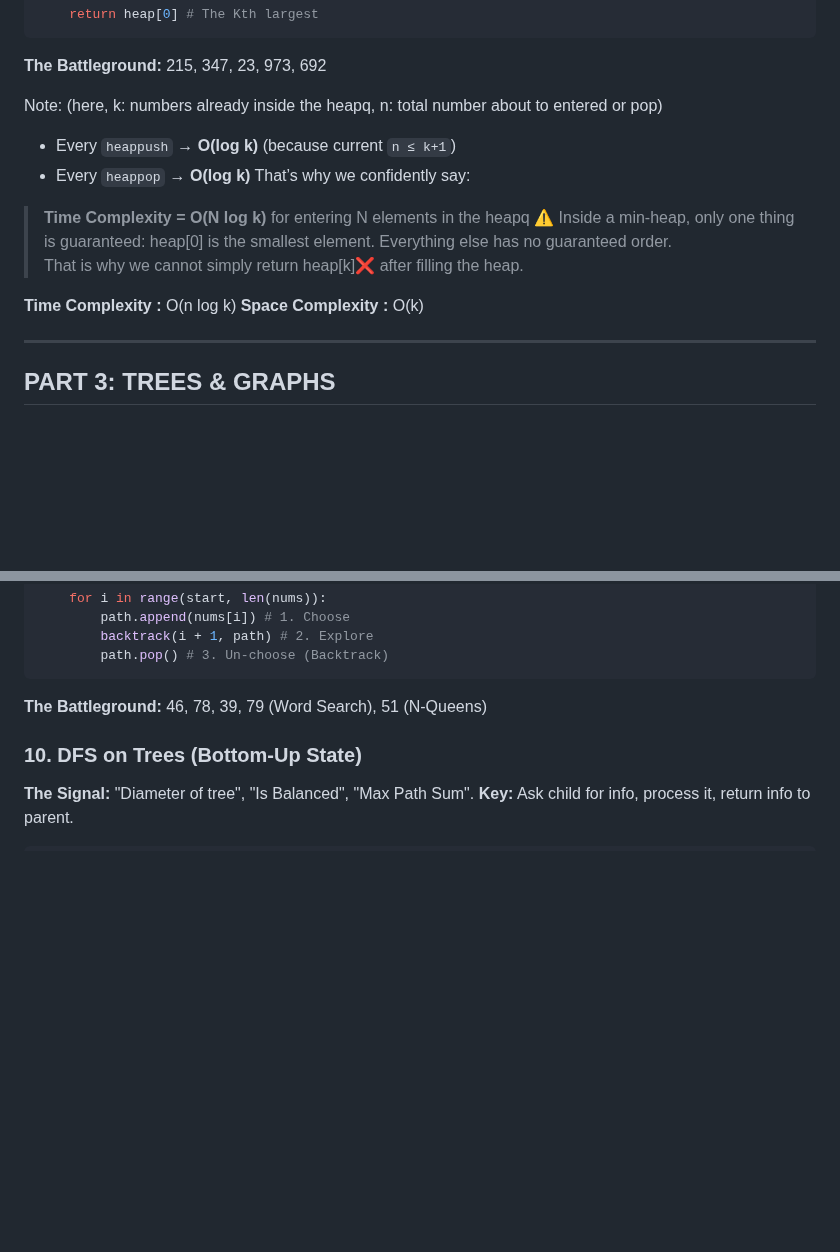
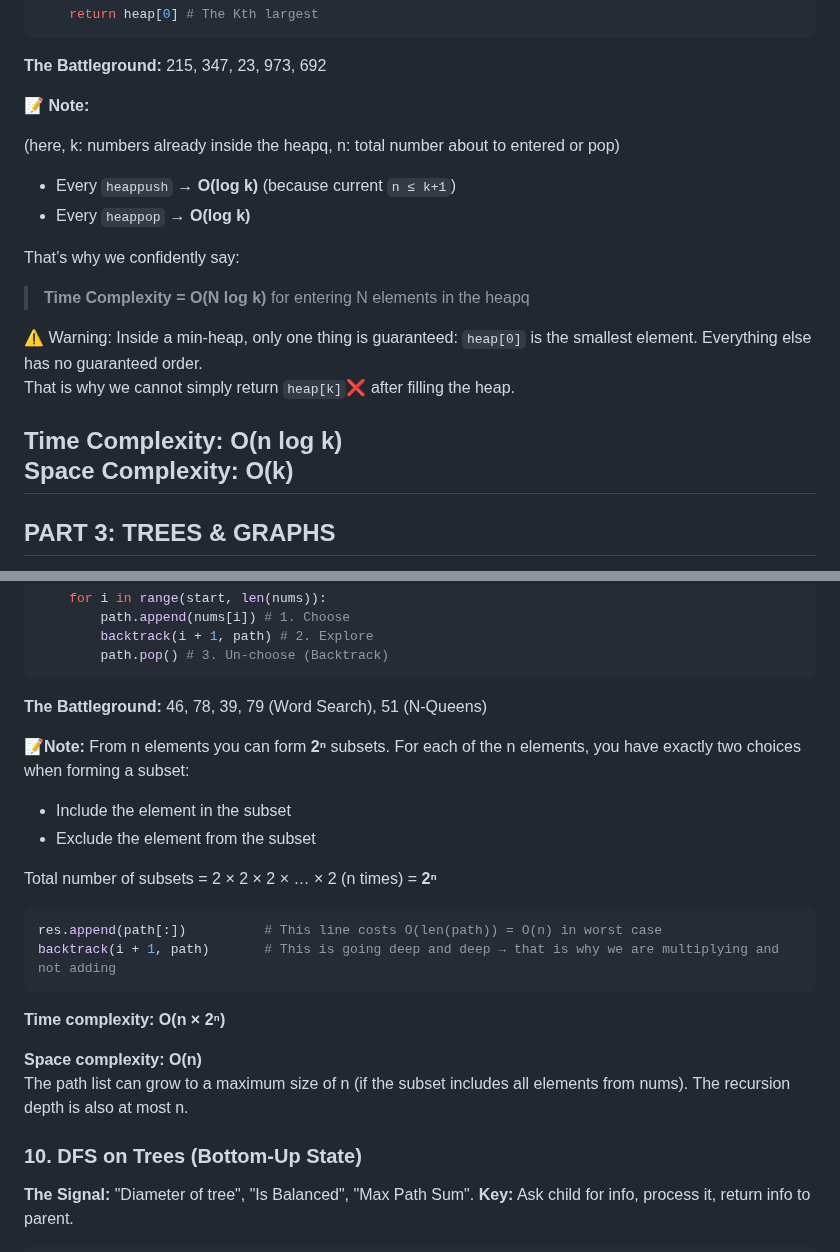
Before and after one commit to rushabhT3/books-and-notes, a Markdown page: patterns/GEMINI_GOOGLE.md, 2 parts joined by grey strips. GitHub-like rendering; blank space fills up the shorter version.

Commit message:
TC & SC 9th and formatting changes

````diff
--- a/patterns/GEMINI_GOOGLE.md
+++ b/patterns/GEMINI_GOOGLE.md
@@ -204,18 +204,21 @@ def find_k_largest(nums, k):
 ```
 **The Battleground:** 215, 347, 23, 973, 692
 
-Note:
+**📝 Note:**
+
 (here, k: numbers already inside the heapq, n: total number about to entered or pop)
-- Every `heappush` → **O(log k)**   (because current `n ≤ k+1`)
-- Every `heappop`  → **O(log k)**
+
+- Every `heappush` → **O(log k)** (because current `n ≤ k+1`)
+- Every `heappop` → **O(log k)**
+
 That’s why we confidently say:
 > **Time Complexity = O(N log k)** for entering N elements in the heapq
-⚠️ Inside a min-heap, only one thing is guaranteed: heap[0] is the smallest element. Everything else has no guaranteed order.
-That is why we cannot simply return heap[k]❌ after filling the heap.
 
-**Time Complexity  :** O(n log k)
-**Space Complexity :** O(k)
+⚠️ Warning: Inside a min-heap, only one thing is guaranteed: `heap[0]` is the smallest element. Everything else has no guaranteed order.
+That is why we cannot simply return `heap[k]`❌ after filling the heap.
 
+**Time Complexity:** O(n log k)
+**Space Complexity:** O(k)
 ---
 
 ## PART 3: TREES & GRAPHS
@@ -263,6 +269,24 @@ def backtrack(start, path):
         path.pop() # 3. Un-choose (Backtrack)
 ```
 **The Battleground:** 46, 78, 39, 79 (Word Search), 51 (N-Queens)
+
+📝**Note:**
+From n elements you can form **2ⁿ** subsets.
+For each of the n elements, you have exactly two choices when forming a subset:
+- Include the element in the subset
+- Exclude the element from the subset
+
+Total number of subsets = 2 × 2 × 2 × … × 2 (n times) = **2ⁿ**
+
+```python
+res.append(path[:])          # This line costs O(len(path)) = O(n) in worst case
+backtrack(i + 1, path)       # This is going deep and deep → that is why we are multiplying and not adding
+```
+
+**Time complexity: O(n × 2ⁿ)**
+
+**Space complexity: O(n)**
+The path list can grow to a maximum size of n (if the subset includes all elements from nums). The recursion depth is also at most n.
 
 ### 10. DFS on Trees (Bottom-Up State)
 **The Signal:** "Diameter of tree", "Is Balanced", "Max Path Sum".
````
Also changed, not shown: other parts of patterns/GEMINI_GOOGLE.md (+5 -2 lines).
